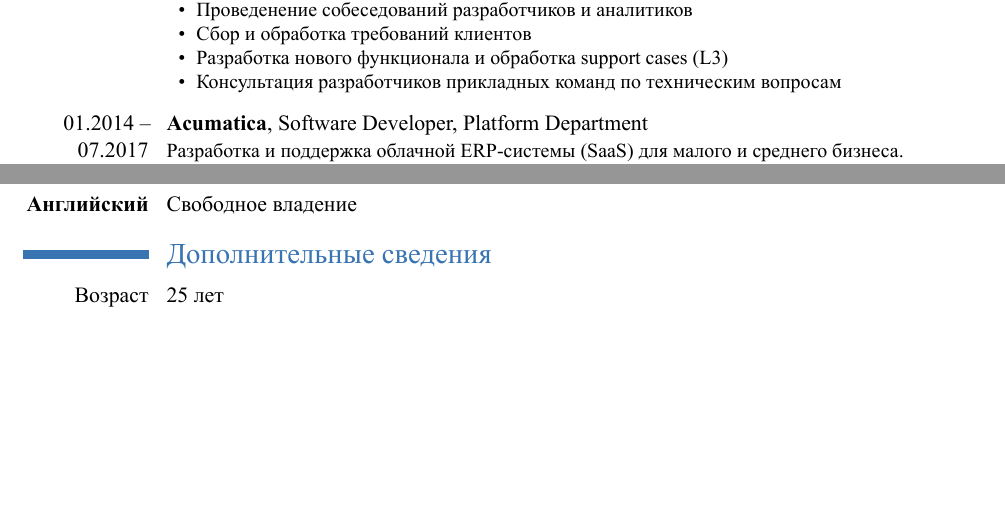
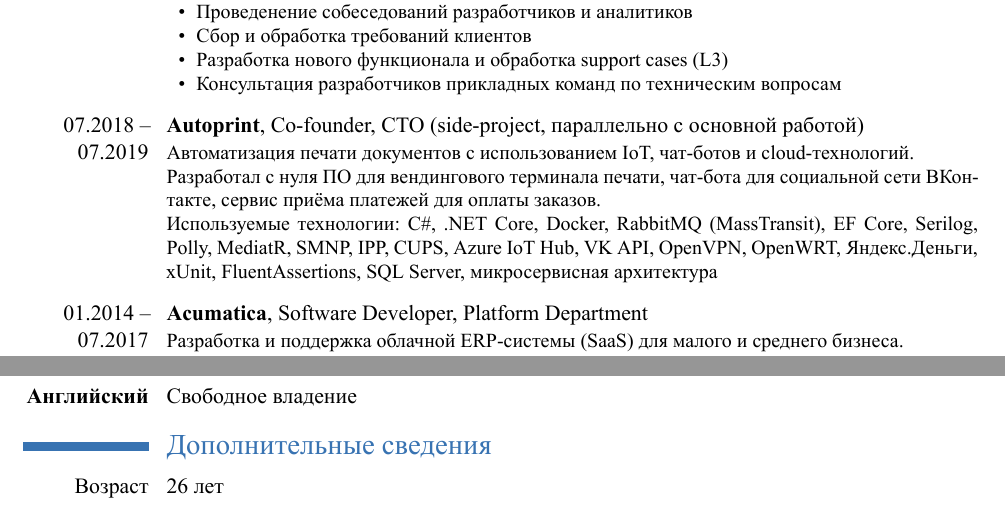
Before and after one commit to dropsonic/cv, a LaTeX CV (cv.tex): two parts of pages 2 and 3 of 4 before the commit and two parts of pages 2 and 4 of 4 after it, joined at a grey line, cut so that both start at the same text, the shorter picture padded with empty space. The pictures show the PDF file cv.pdf that the author committed with the source.

Commit message:
Autoprint

```diff
--- a/cv.tex
+++ b/cv.tex
@@ -35,6 +34,9 @@
   \item Разработка нового функционала и обработка support cases (L3)
   \item Консультация разработчиков прикладных команд по техническим вопросам
 \end{itemize}}
+\cventry[\cventryvspace]{07.2018~--~07.2019}{}{Autoprint}{Co-founder, CTO (side-project, параллельно с основной работой)}{}{Автоматизация печати документов с использованием IoT, чат-ботов и cloud-технологий.\\
+Разработал с нуля ПО для вендингового терминала печати, чат-бота для социальной сети ВКонтакте, сервис приёма платежей для оплаты заказов.\\
+Используемые технологии: C\#, .NET Core, Docker, RabbitMQ (MassTransit), EF Core, Serilog, Polly, MediatR, SMNP, IPP, CUPS, Azure IoT Hub, VK API, OpenVPN, OpenWRT, Яндекс.Деньги, xUnit, FluentAssertions, SQL Server, микросервисная архитектура}
 \cventry[\cventryvspace]{01.2014~--~07.2017}{}{Acumatica}{Software Developer}{Platform Department}
 {Разработка и поддержка \href{https://www.acumatica.com/}{облачной ERP-системы (SaaS) для малого и среднего бизнеса}.
 \begin{itemize}[label=\textbullet]
@@ -77,7 +79,7 @@
 \cvitem{\textbf{Английский}}{Свободное владение}
 
 \section{Дополнительные сведения}
-\cvitem[\cventryvspace]{Возраст}{25 лет}
+\cvitem[\cventryvspace]{Возраст}{26 лет}
 \cvitem[\cventryvspace]{Личные качества}{Быстро обучаюсь, легко работаю в команде, спокойно беру на себя ответственность. Умею самостоятельно организовывать свою работу и работу других. Решаю конфликты, а не создаю их. Не употребляю алкоголь, не курю, вегетарианец более 10 лет.}
 \cvitem[\cventryvspace]{Хобби}{Прикладная психология, танцы, спорт, гитара, путешествия, здоровый образ жизни.}
 %\clearpage
```
Also changed, not shown: cv.pdf, cv.tex (1 more changed lines).
